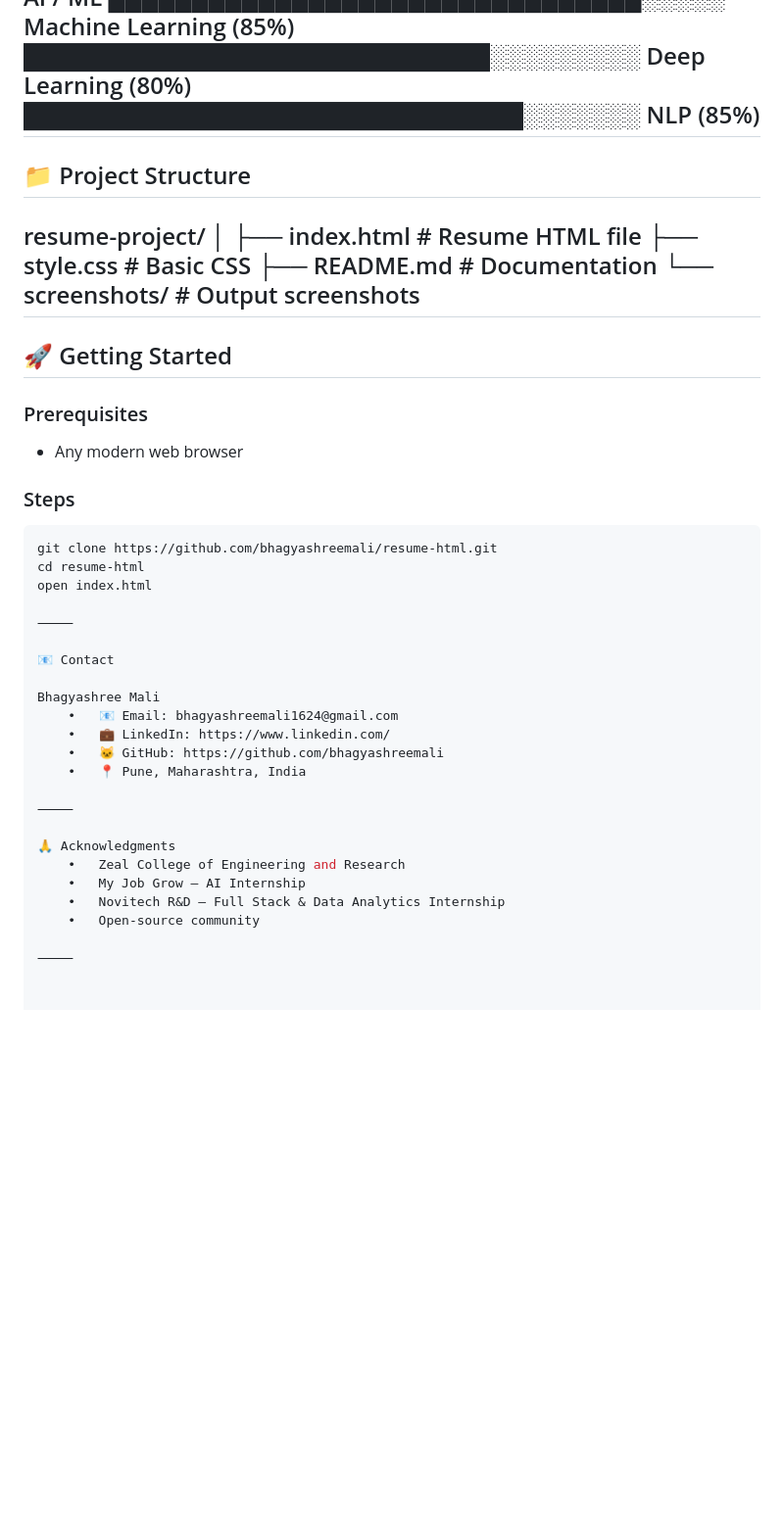
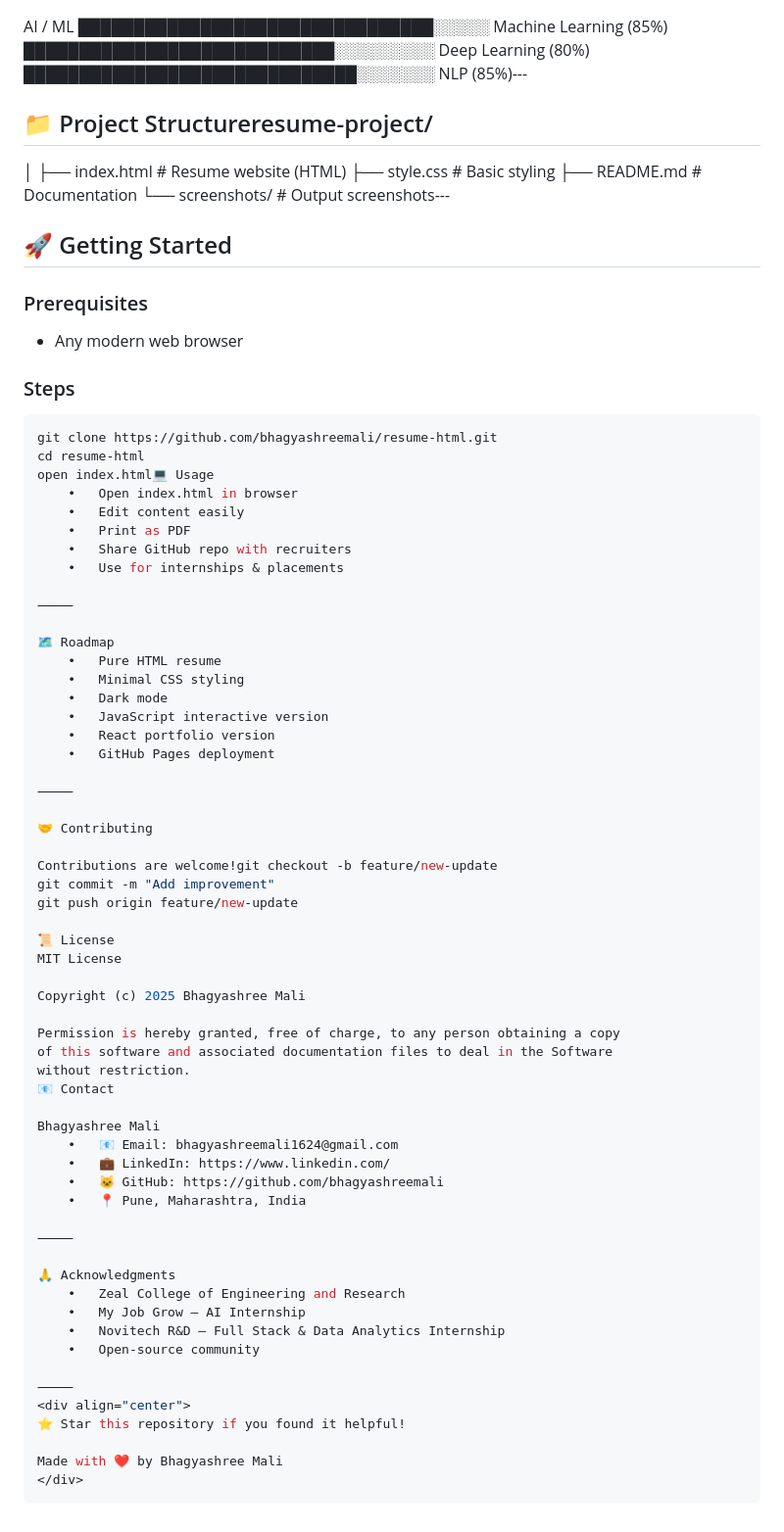
Before and after one commit to bhagyashreemali/resume-site, a Markdown page: README.md, the part around one of its changes. Shown at 98% size. Drawn GitHub-style; blank space fills up the shorter version.

````diff
--- a/README.md
+++ b/README.md
@@ -96,17 +66,14 @@ Web Development
 AI / ML
 ████████████████████████████████░░░░░ Machine Learning (85%)
 ████████████████████████████░░░░░░░░░ Deep Learning (80%)
-██████████████████████████████░░░░░░░ NLP (85%)
----
+██████████████████████████████░░░░░░░ NLP (85%)---
 
-## 📁 Project Structure
-resume-project/
+## 📁 Project Structureresume-project/
 │
-├── index.html        # Resume HTML file
-├── style.css         # Basic CSS
+├── index.html        # Resume website (HTML)
+├── style.css         # Basic styling
 ├── README.md         # Documentation
-└── screenshots/      # Output screenshots
----
+└── screenshots/      # Output screenshots---
 
 ## 🚀 Getting Started
 
@@ -118,10 +85,39 @@ resume-project/
 ```bash
 git clone https://github.com/bhagyashreemali/resume-html.git
 cd resume-html
-open index.html
+open index.html💻 Usage
+	•	Open index.html in browser
+	•	Edit content easily
+	•	Print as PDF
+	•	Share GitHub repo with recruiters
+	•	Use for internships & placements
 
 ⸻
 
+🗺️ Roadmap
+	•	Pure HTML resume
+	•	Minimal CSS styling
+	•	Dark mode
+	•	JavaScript interactive version
+	•	React portfolio version
+	•	GitHub Pages deployment
+
+⸻
+
+🤝 Contributing
+
+Contributions are welcome!git checkout -b feature/new-update
+git commit -m "Add improvement"
+git push origin feature/new-update
+
+📜 License
+MIT License
+
+Copyright (c) 2025 Bhagyashree Mali
+
+Permission is hereby granted, free of charge, to any person obtaining a copy
+of this software and associated documentation files to deal in the Software
+without restriction.
 📧 Contact
 
 Bhagyashree Mali
@@ -134,8 +130,14 @@ Bhagyashree Mali
 
 🙏 Acknowledgments
 	•	Zeal College of Engineering and Research
-	•	My Job Grow – AI Internship
-	•	Novitech R&D – Full Stack & Data Analytics Internship
+	•	My Job Grow — AI Internship
+	•	Novitech R&D — Full Stack & Data Analytics Internship
 	•	Open-source community
 
 ⸻
+<div align="center">
+⭐ Star this repository if you found it helpful!
+
+Made with ❤️ by Bhagyashree Mali
+</div>
+```
````
Also changed, not shown: other parts of README.md (+30 -60 lines).
